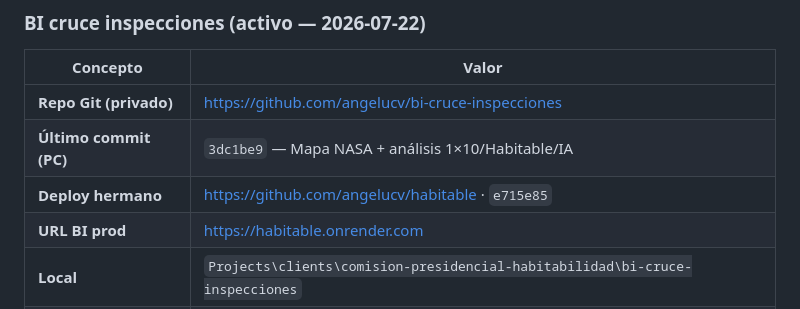
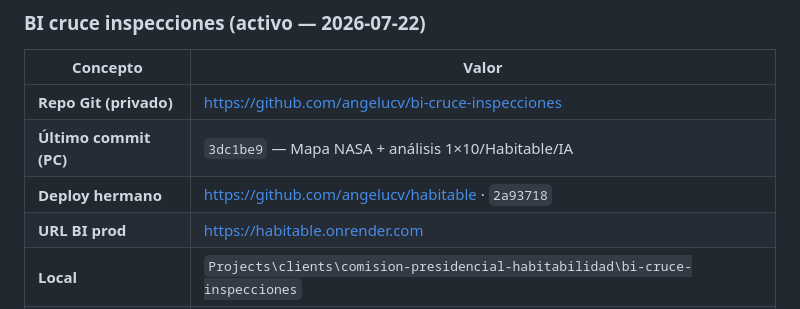
Before and after one commit to angelucv/comision-presidencial-habitabilidad, a Markdown page: docs/ESTADO-PROYECTO-Y-SYNC.md, the part around one of its changes. Rendered like a GitHub page.

Commit message:
Actualiza handoff BI NASA cbea8aa / habitable 2a93718.
Co-authored-by: Cursor <cursoragent@cursor.com>

```diff
--- a/docs/ESTADO-PROYECTO-Y-SYNC.md
+++ b/docs/ESTADO-PROYECTO-Y-SYNC.md
@@ -87,7 +87,7 @@ Ver también: `instrucciones-cursor/RUTAS-CANONICAS-ESPEJO-DRIVE.md` (cuarta par
 |----------|--------|
 | **Repo Git (privado)** | https://github.com/angelucv/bi-cruce-inspecciones |
 | **Último commit (PC)** | `3dc1be9` — Mapa NASA + análisis 1×10/Habitable/IA |
-| **Deploy hermano** | https://github.com/angelucv/habitable · `e715e85` |
+| **Deploy hermano** | https://github.com/angelucv/habitable · `2a93718` |
 | **URL BI prod** | https://habitable.onrender.com |
 | **Local** | `Projects\clients\comision-presidencial-habitabilidad\bi-cruce-inspecciones` |
 | **Espejo Drive** | `MisProyectos-Espejo\D-CPEH\bi-cruce-inspecciones` |
```
Also changed, not shown: other parts of docs/ESTADO-PROYECTO-Y-SYNC.md (+1 -1 lines).
